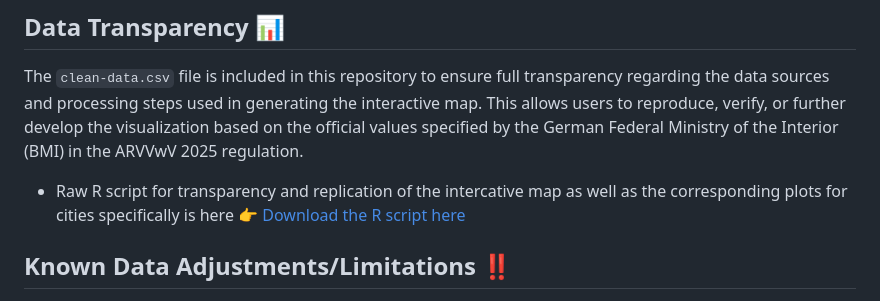
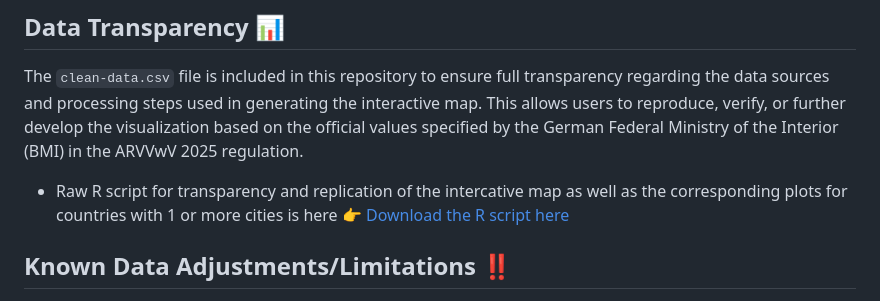
Before and after one commit to MerayMaddah/auslandstagegeld-map, a Markdown page: README.md, the part around the change. GitHub-like rendering.

```diff
--- a/README.md
+++ b/README.md
@@ -27,7 +27,7 @@ The visualization is free to use, share, and adapt without restriction — all w
 
 The `clean-data.csv` file is included in this repository to ensure full transparency regarding the data sources and processing steps used in generating the interactive map.
 This allows users to reproduce, verify, or further develop the visualization based on the official values specified by the German Federal Ministry of the Interior (BMI) in the ARVVwV 2025 regulation.
- - Raw R script for transparency and replication of the intercative map as well as the corresponding plots for cities specifically is here 👉 [Download the R script here](./map_script.R)
+ - Raw R script for transparency and replication of the intercative map as well as the corresponding plots for countries with 1 or more cities is here 👉 [Download the R script here](./map_script.R)
 
 ## Known Data Adjustments/Limitations ‼️
 
```
